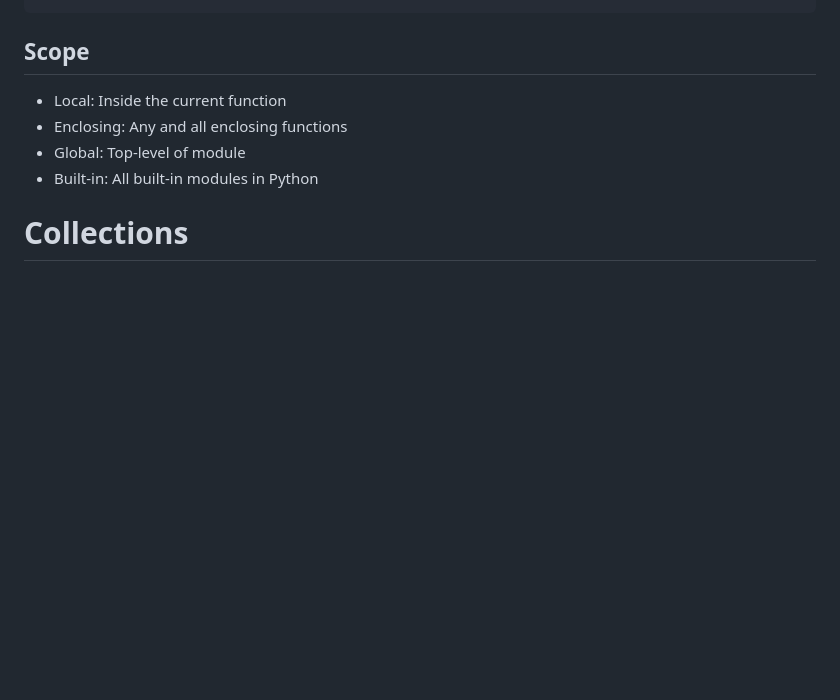
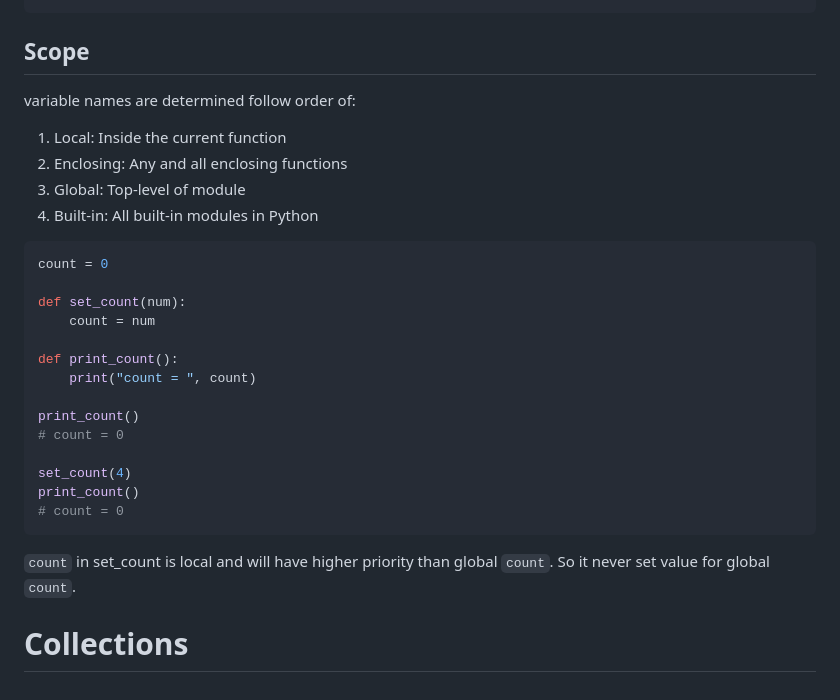
Before and after one commit to YellowMinionPlannet/Notes, a Markdown page: Pluralsight_Python/PythonFundamentals_AustinBingham&RobertSmallshire.md, the part around the change. Rendered like a GitHub page; blank space fills up the shorter version.

Commit message:
Update notes of Python

````diff
--- a/Pluralsight_Python/PythonFundamentals_AustinBingham&RobertSmallshire.md
+++ b/Pluralsight_Python/PythonFundamentals_AustinBingham&RobertSmallshire.md
@@ -562,9 +562,30 @@ add("The answer is", 54)
 
 ## Scope
 
-- Local: Inside the current function
-- Enclosing: Any and all enclosing functions
-- Global: Top-level of module
-- Built-in: All built-in modules in Python
+variable names are determined follow order of:
+
+1. Local: Inside the current function
+2. Enclosing: Any and all enclosing functions
+3. Global: Top-level of module
+4. Built-in: All built-in modules in Python
+
+```py
+count = 0
+
+def set_count(num):
+    count = num
+
+def print_count():
+    print("count = ", count)
+
+print_count()
+# count = 0
+
+set_count(4)
+print_count()
+# count = 0
+```
+
+`count` in set_count is local and will have higher priority than global `count`. So it never set value for global `count`.
 
 # Collections
````
